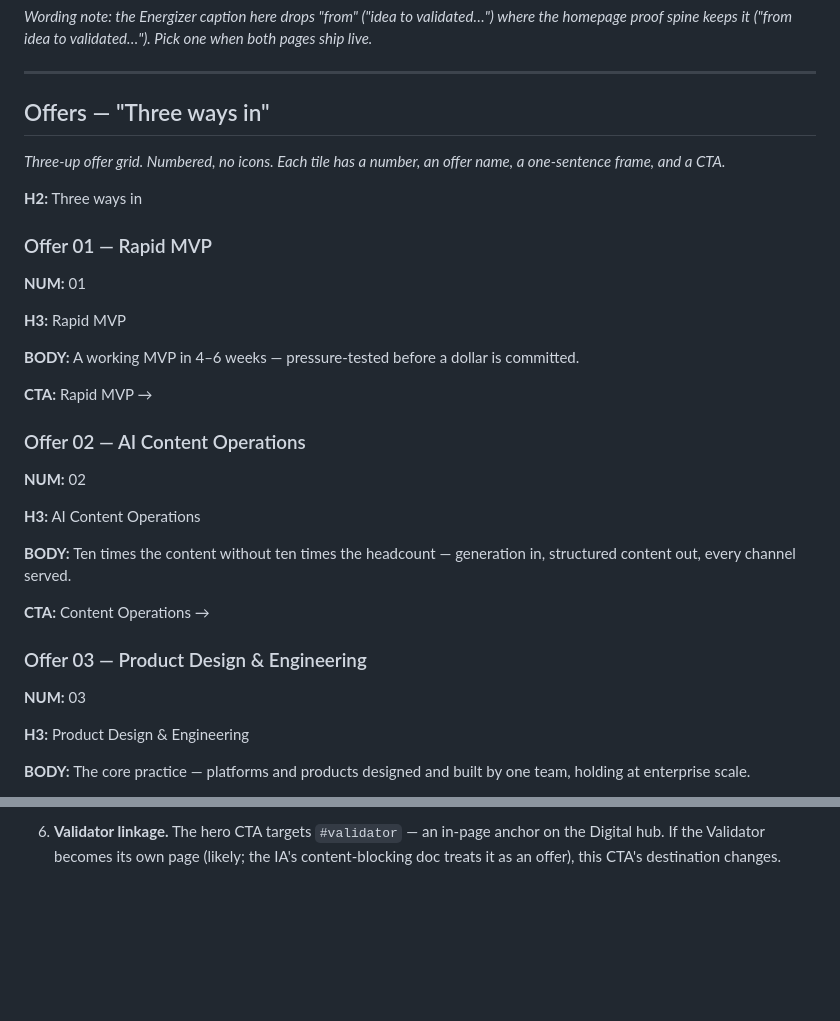
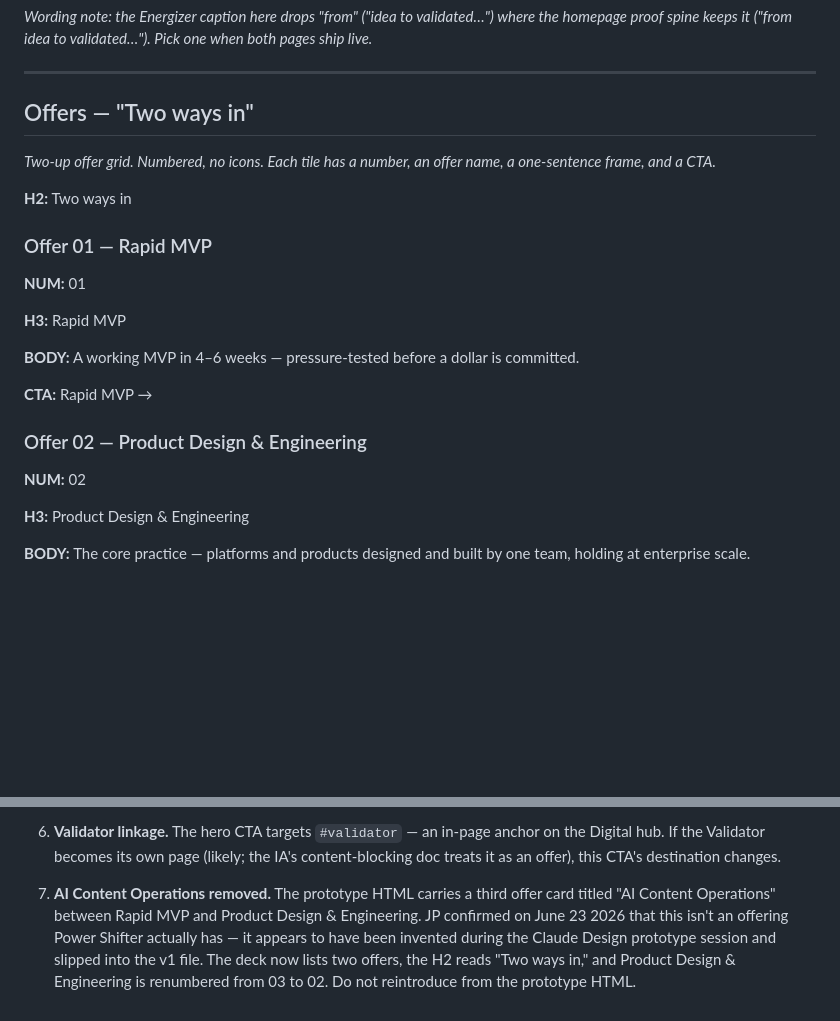
Before and after one commit to jaypiddy/PS-Dot-Com, a Markdown page: docs/copy/digital.md, 2 parts joined by grey strips. GitHub-like rendering; blank space fills up the shorter version.

Commit message:
digital.md: drop AI Content Operations offer (not an actual offering)
JP confirmed on June 23 2026 that 'AI Content Operations' isn't an
offering Power Shifter actually has — it slipped into the v1 prototype
HTML during the Claude Design session and got carried verbatim into
the deck when the interim copy was extracted.

The Notion master (Digital practice page) is the source of truth and
was updated first. This commit mirrors the change in the repo deck.

  - Offers section H2: 'Three ways in' → 'Two ways in'
  - Section description: 'Three-up offer grid' → 'Two-up offer grid'
  - Removed Offer 02 — AI Content Operations entirely
  - Renumbered Product Design & Engineering from 03 to 02
  - Added Notes item 7 documenting why the prototype HTML disagrees
    with the deck, so the next person reading both doesn't try to
    'fix the deck back'

No HTML to propagate to — the /digital page hasn't been built into
the static site yet. When it is, it ships with two offers.

```diff
--- a/docs/copy/digital.md
+++ b/docs/copy/digital.md
@@ -42,11 +42,11 @@ _Wording note: the Energizer caption here drops "from" ("idea to validated…")
 
 ---
 
-## Offers — "Three ways in"
+## Offers — "Two ways in"
 
-_Three-up offer grid. Numbered, no icons. Each tile has a number, an offer name, a one-sentence frame, and a CTA._
+_Two-up offer grid. Numbered, no icons. Each tile has a number, an offer name, a one-sentence frame, and a CTA._
 
-**H2:** Three ways in
+**H2:** Two ways in
 
 ### Offer 01 — Rapid MVP
 
@@ -58,19 +58,9 @@ _Three-up offer grid. Numbered, no icons. Each tile has a number, an offer name,
 
 **CTA:** Rapid MVP →
 
-### Offer 02 — AI Content Operations
+### Offer 02 — Product Design & Engineering
 
 **NUM:** 02
-
-**H3:** AI Content Operations
-
-**BODY:** Ten times the content without ten times the headcount — generation in, structured content out, every channel served.
-
-**CTA:** Content Operations →
-
-### Offer 03 — Product Design & Engineering
-
-**NUM:** 03
 
 **H3:** Product Design & Engineering
 
@@ -210,3 +200,6 @@ _Page-end CTA. H2 reframes deliverable; one-line BODY repositions the role of th
 
 6. **Validator linkage.**
    The hero CTA targets `#validator` — an in-page anchor on the Digital hub. If the Validator becomes its own page (likely; the IA's content-blocking doc treats it as an offer), this CTA's destination changes.
+
+7. **AI Content Operations removed.**
+   The prototype HTML carries a third offer card titled "AI Content Operations" between Rapid MVP and Product Design & Engineering. JP confirmed on June 23 2026 that this isn't an offering Power Shifter actually has — it appears to have been invented during the Claude Design prototype session and slipped into the v1 file. The deck now lists two offers, the H2 reads "Two ways in," and Product Design & Engineering is renumbered from 03 to 02. Do not reintroduce from the prototype HTML.
```
